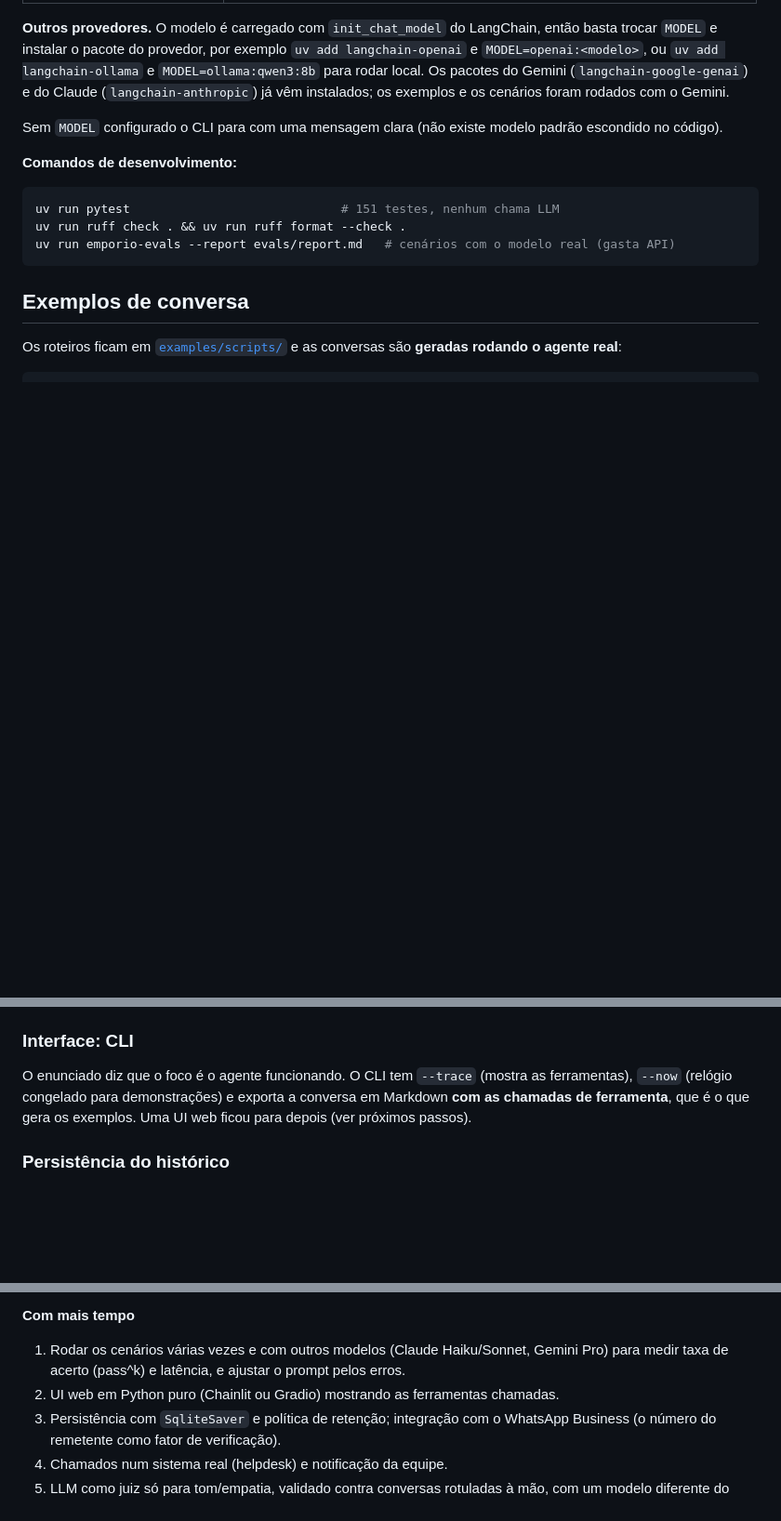
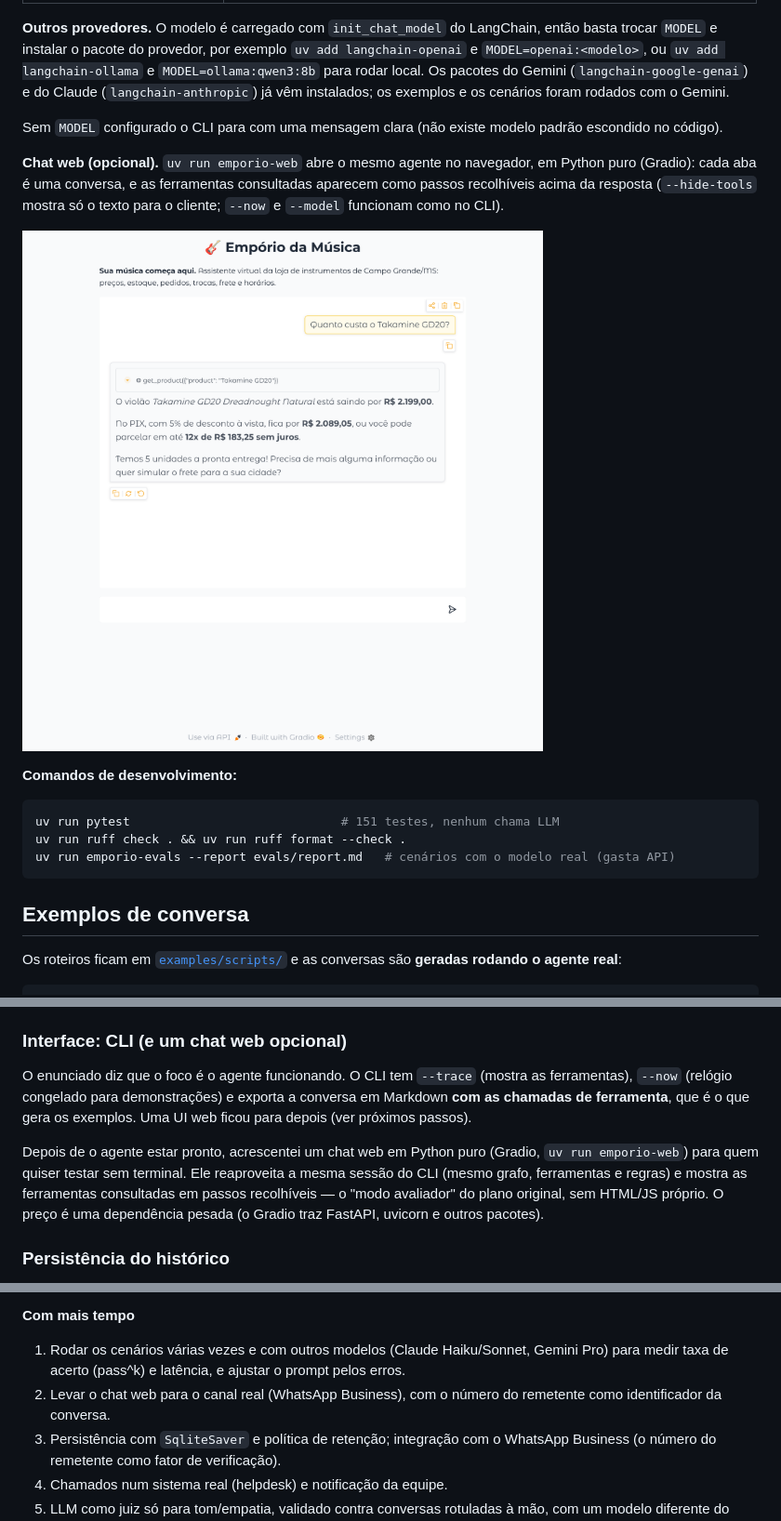
Before and after one commit to AugustoMB02/Desafio_tecnico, a Markdown page: README.md, 3 parts joined by grey strips. Shown at 93% size. Rendered like a GitHub page; pictures changed too: docs/web-ui.png (added); blank space fills up the shorter version.

```diff
--- a/README.md
+++ b/README.md
@@ -46,6 +47,10 @@ Opções do CLI:
 **Outros provedores.** O modelo é carregado com `init_chat_model` do LangChain, então basta trocar `MODEL` e instalar o pacote do provedor, por exemplo `uv add langchain-openai` e `MODEL=openai:<modelo>`, ou `uv add langchain-ollama` e `MODEL=ollama:qwen3:8b` para rodar local. Os pacotes do Gemini (`langchain-google-genai`) e do Claude (`langchain-anthropic`) já vêm instalados; os exemplos e os cenários foram rodados com o Gemini.
 
 Sem `MODEL` configurado o CLI para com uma mensagem clara (não existe modelo padrão escondido no código).
+
+**Chat web (opcional).** `uv run emporio-web` abre o mesmo agente no navegador, em Python puro (Gradio): cada aba é uma conversa, e as ferramentas consultadas aparecem como passos recolhíveis acima da resposta (`--hide-tools` mostra só o texto para o cliente; `--now` e `--model` funcionam como no CLI).
+
+![Chat web da Empório da Música respondendo o preço do Takamine GD20, com a chamada get_product visível](docs/web-ui.png)
 
 **Comandos de desenvolvimento:**
 
@@ -151,9 +156,11 @@ Alternativa considerada: colocar o manual inteiro no prompt (cabe folgado e fica
 - **Estático primeiro, dinâmico por último:** data/hora, se a loja está aberta, feriado e status da verificação entram no fim, para não invalidar o cache a cada mensagem.
 - As ferramentas carregam instruções nos próprios dados quando isso é mais confiável que o prompt: `promocoes_encerradas` vem com "só mencione se o cliente perguntar", `alerta_dados` diz para não afirmar a marca da descrição, `categoria_sem_itens` diz que não é fora do escopo.
 
-### Interface: CLI
+### Interface: CLI (e um chat web opcional)
 
 O enunciado diz que o foco é o agente funcionando. O CLI tem `--trace` (mostra as ferramentas), `--now` (relógio congelado para demonstrações) e exporta a conversa em Markdown **com as chamadas de ferramenta**, que é o que gera os exemplos. Uma UI web ficou para depois (ver próximos passos).
+
+Depois de o agente estar pronto, acrescentei um chat web em Python puro (Gradio, `uv run emporio-web`) para quem quiser testar sem terminal. Ele reaproveita a mesma sessão do CLI (mesmo grafo, ferramentas e regras) e mostra as ferramentas consultadas em passos recolhíveis — o "modo avaliador" do plano original, sem HTML/JS próprio. O preço é uma dependência pesada (o Gradio traz FastAPI, uvicorn e outros pacotes).
 
 ### Persistência do histórico
 
@@ -217,7 +224,7 @@ Onde o enunciado ou o manual são ambíguos, assumi (e o código cita a suposiç
 
 **Com mais tempo**
 1. Rodar os cenários várias vezes e com outros modelos (Claude Haiku/Sonnet, Gemini Pro) para medir taxa de acerto (pass^k) e latência, e ajustar o prompt pelos erros.
-2. UI web em Python puro (Chainlit ou Gradio) mostrando as ferramentas chamadas.
+2. Levar o chat web para o canal real (WhatsApp Business), com o número do remetente como identificador da conversa.
 3. Persistência com `SqliteSaver` e política de retenção; integração com o WhatsApp Business (o número do remetente como fator de verificação).
 4. Chamados num sistema real (helpdesk) e notificação da equipe.
 5. LLM como juiz só para tom/empatia, validado contra conversas rotuladas à mão, com um modelo diferente do agente.
```
Also changed, not shown: other parts of README.md (+1 -0 lines), CLAUDE.md (+2 -0 lines), 4 other files.
